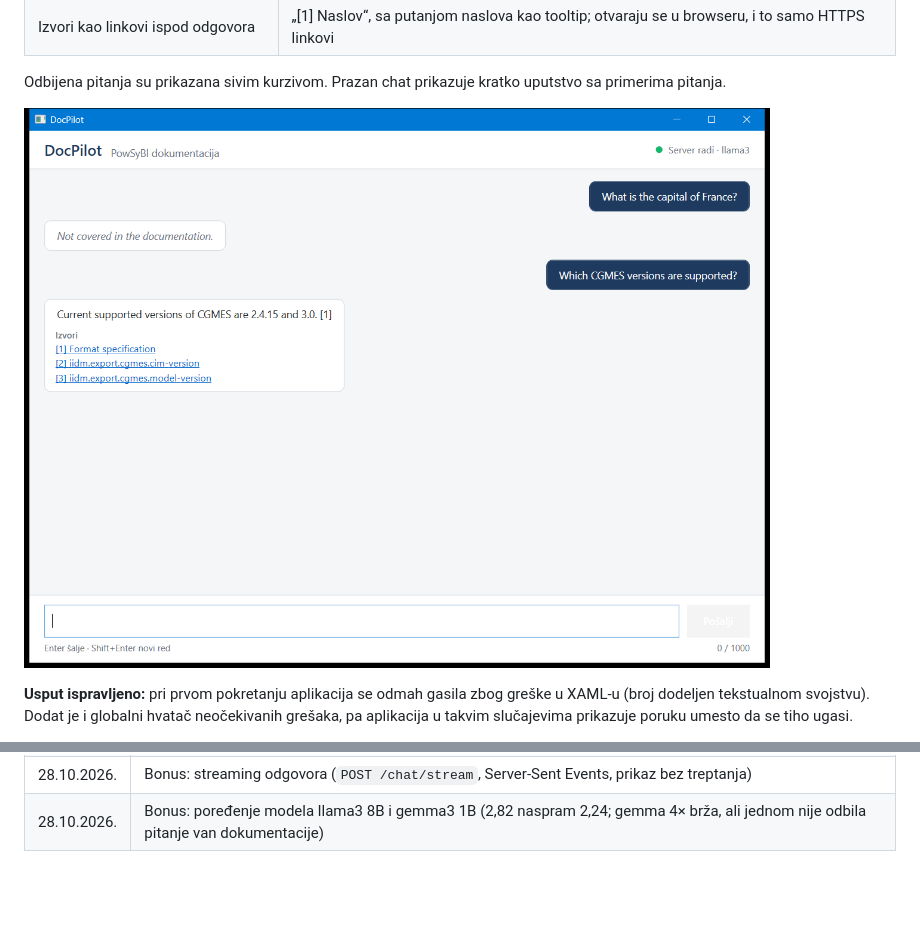
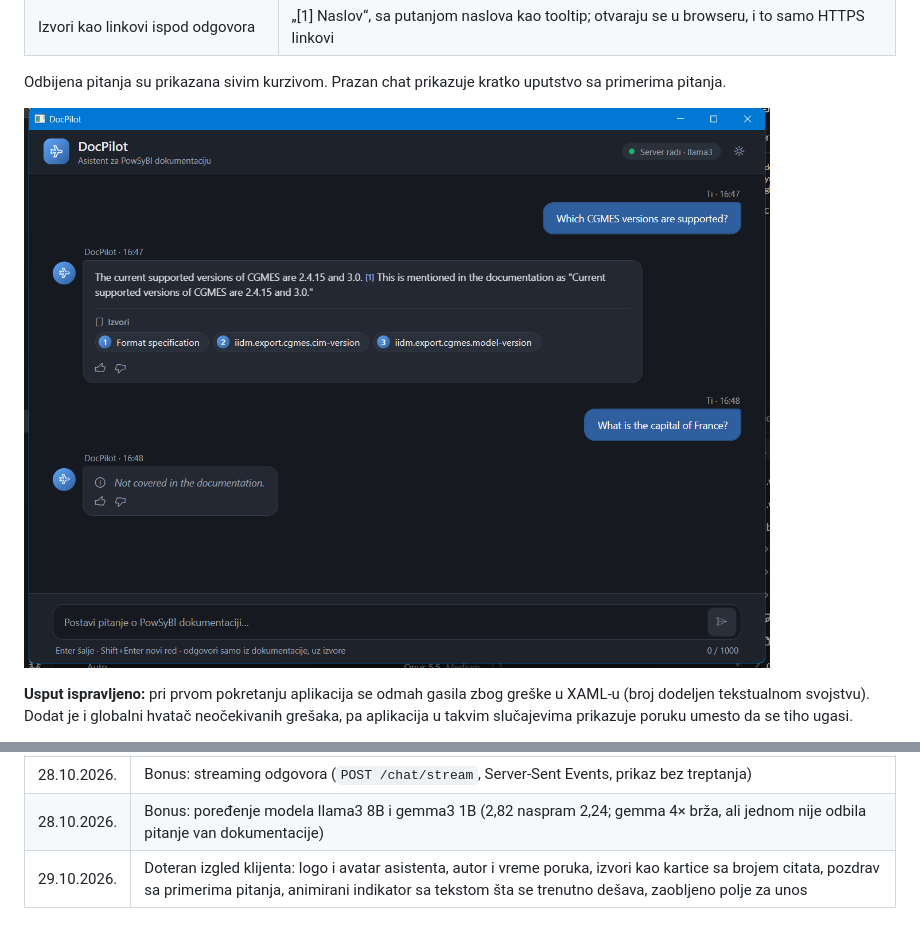
Before and after one commit to VladK333/SE_Internship, a Markdown page: docs/progress/DocPilot_napredak.md, 2 parts joined by grey strips. GitHub-like rendering; pictures changed too: docs/progress/img/klijent_chat.png; blank space fills up the shorter version.

Commit message:
polished client UI: header logo, avatars, source chips, example questions, busy animation

```diff
--- a/docs/progress/DocPilot_napredak.md
+++ b/docs/progress/DocPilot_napredak.md
@@ -647,3 +647,4 @@ Sve obavezne stavke iz specifikacije su urađene: izbor i obrada dokumentacije,
 | 28.10.2026. | Bonus: feedback dugmad (👍/👎, `POST /feedback`, log na serveru) i dark mode (teme, praćenje Windows teme, tamno bojenje koda) |
 | 28.10.2026. | Bonus: streaming odgovora (`POST /chat/stream`, Server-Sent Events, prikaz bez treptanja) |
 | 28.10.2026. | Bonus: poređenje modela llama3 8B i gemma3 1B (2,82 naspram 2,24; gemma 4× brža, ali jednom nije odbila pitanje van dokumentacije) |
+| 29.10.2026. | Doteran izgled klijenta: logo i avatar asistenta, autor i vreme poruka, izvori kao kartice sa brojem citata, pozdrav sa primerima pitanja, animirani indikator sa tekstom šta se trenutno dešava, zaobljeno polje za unos |
```
Also changed, not shown: 9 other files.
